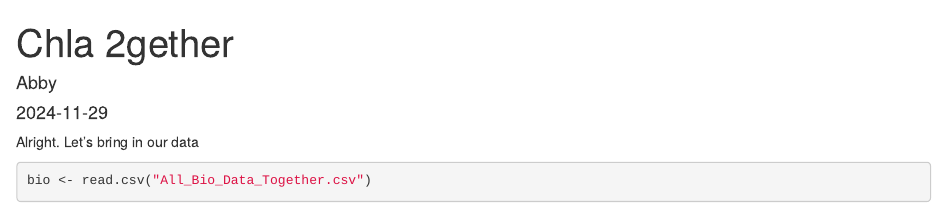
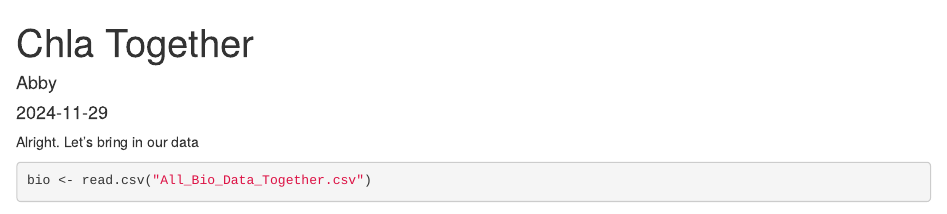
Before and after one commit to CROH-Lab/Physiological-Thresholds, an R Markdown document (ChlaTogether.Rmd): the page in a window 1100 px wide, from its top. Rendered offline with R 4.5, knitr and Pandoc, with nearby package versions; some code elsewhere in the file could not run offline.

Commit message:
Update ChlaTogether.Rmd

```diff
--- a/ChlaTogether.Rmd
+++ b/ChlaTogether.Rmd
@@ -1,5 +1,5 @@
 ---
-title: "Chla 2gether"
+title: "Chla Together"
 author: "Abby"
 date: "2024-11-29"
 output: html_document
```
